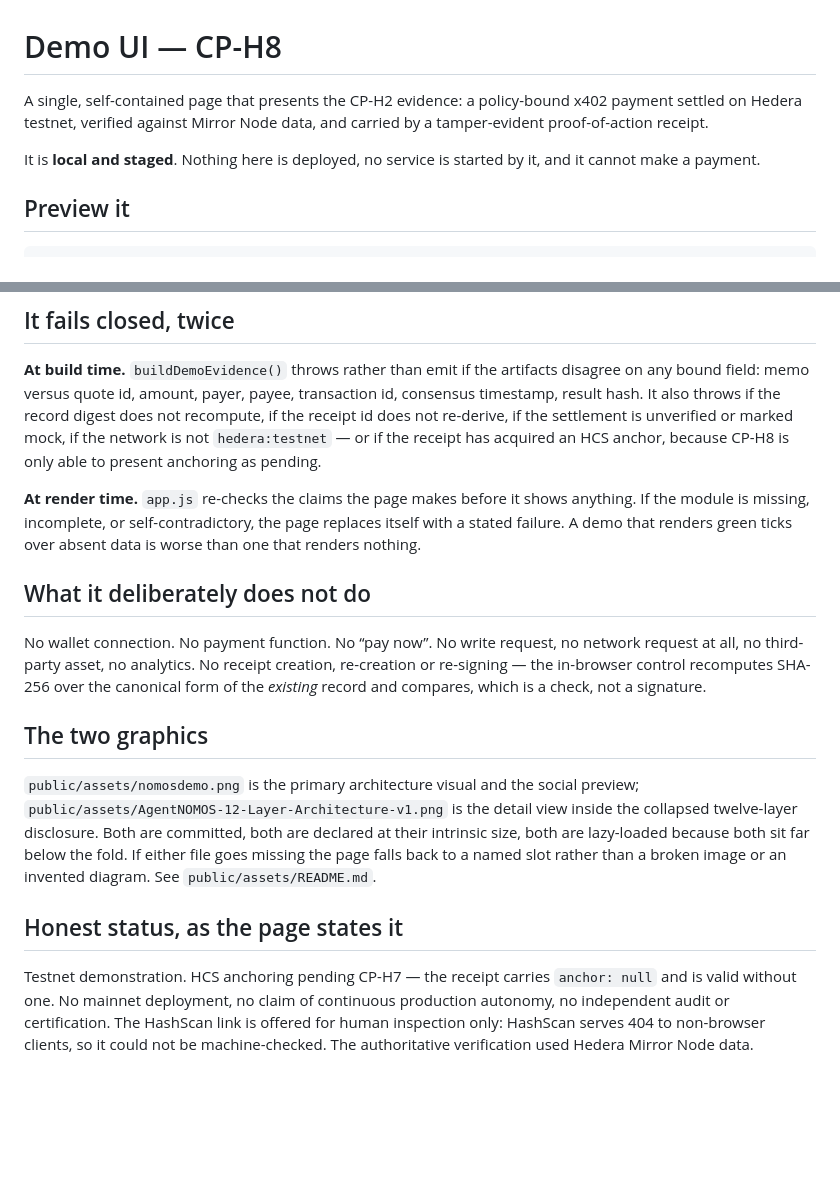
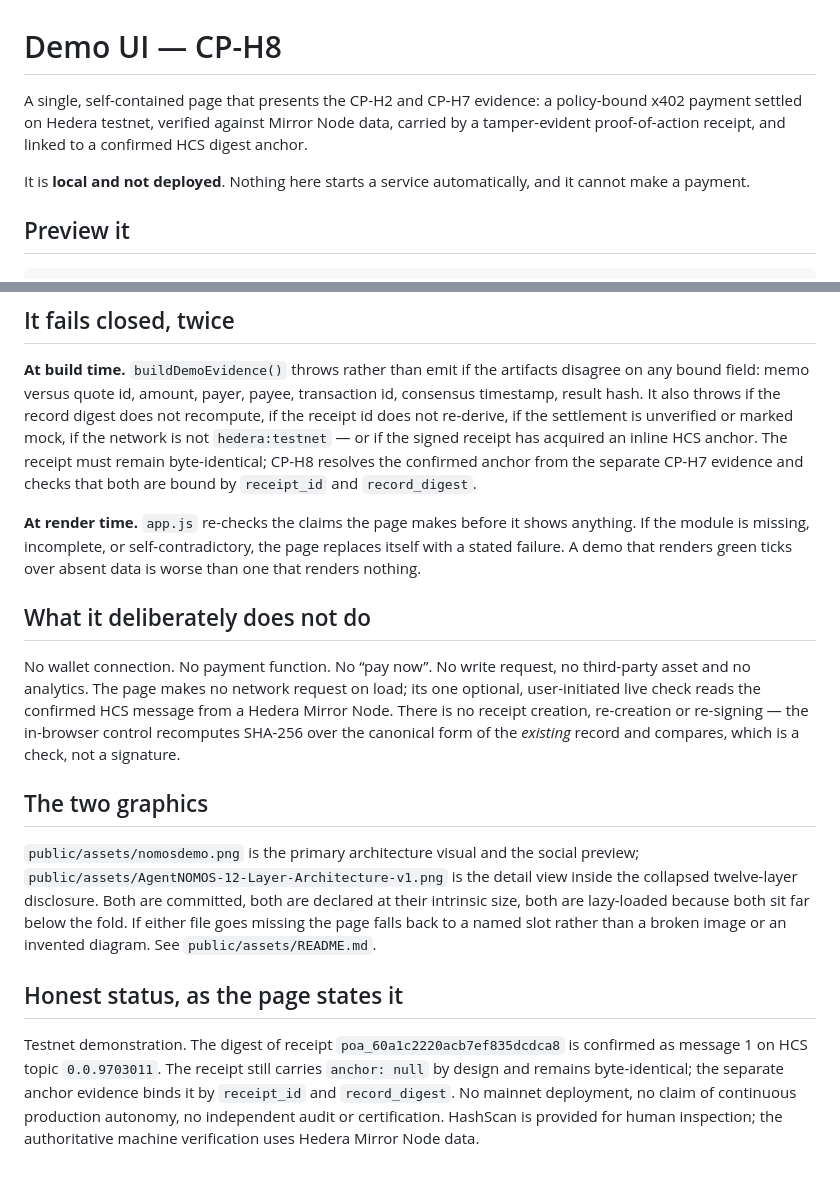
Before and after one commit to AgentNOMOS/nomos-governed-x402-hedera, a Markdown page: apps/demo-ui/README.md, 2 parts joined by grey strips. Drawn GitHub-style; blank space fills up the shorter version.

Commit message:
Update apps/demo-ui/README.md for final public release

```diff
--- a/apps/demo-ui/README.md
+++ b/apps/demo-ui/README.md
@@ -1,11 +1,12 @@
 # Demo UI — CP-H8
 
-A single, self-contained page that presents the CP-H2 evidence: a policy-bound
-x402 payment settled on Hedera testnet, verified against Mirror Node data, and
-carried by a tamper-evident proof-of-action receipt.
+A single, self-contained page that presents the CP-H2 and CP-H7 evidence: a
+policy-bound x402 payment settled on Hedera testnet, verified against Mirror Node
+data, carried by a tamper-evident proof-of-action receipt, and linked to a
+confirmed HCS digest anchor.
 
-It is **local and staged**. Nothing here is deployed, no service is started by
-it, and it cannot make a payment.
+It is **local and not deployed**. Nothing here starts a service automatically,
+and it cannot make a payment.
 
 ## Preview it
 
@@ -64,8 +65,10 @@ artifacts disagree on any bound field: memo versus quote id, amount, payer,
 payee, transaction id, consensus timestamp, result hash. It also throws if the
 record digest does not recompute, if the receipt id does not re-derive, if the
 settlement is unverified or marked mock, if the network is not
-`hedera:testnet` — or if the receipt has acquired an HCS anchor, because CP-H8
-is only able to present anchoring as pending.
+`hedera:testnet` — or if the signed receipt has acquired an inline HCS anchor. The receipt must
+remain byte-identical; CP-H8 resolves the confirmed anchor from the separate
+CP-H7 evidence and checks that both are bound by `receipt_id` and
+`record_digest`.
 
 **At render time.** `app.js` re-checks the claims the page makes before it shows
 anything. If the module is missing, incomplete, or self-contradictory, the page
@@ -75,10 +78,11 @@ absent data is worse than one that renders nothing.
 ## What it deliberately does not do
 
 No wallet connection. No payment function. No “pay now”. No write request, no
-network request at all, no third-party asset, no analytics. No receipt creation,
-re-creation or re-signing — the in-browser control recomputes SHA-256 over the
-canonical form of the *existing* record and compares, which is a check, not a
-signature.
+third-party asset and no analytics. The page makes no network request on load;
+its one optional, user-initiated live check reads the confirmed HCS message from
+a Hedera Mirror Node. There is no receipt creation, re-creation or re-signing —
+the in-browser control recomputes SHA-256 over the canonical form of the
+*existing* record and compares, which is a check, not a signature.
 
 ## The two graphics
 
@@ -91,9 +95,10 @@ than a broken image or an invented diagram. See `public/assets/README.md`.
 
 ## Honest status, as the page states it
 
-Testnet demonstration. HCS anchoring pending CP-H7 — the receipt carries
-`anchor: null` and is valid without one. No mainnet deployment, no claim of
-continuous production autonomy, no independent audit or certification. The
-HashScan link is offered for human inspection only: HashScan serves 404 to
-non-browser clients, so it could not be machine-checked. The authoritative
-verification used Hedera Mirror Node data.
+Testnet demonstration. The digest of receipt `poa_60a1c2220acb7ef835dcdca8` is
+confirmed as message 1 on HCS topic `0.0.9703011`. The receipt still carries
+`anchor: null` by design and remains byte-identical; the separate anchor evidence
+binds it by `receipt_id` and `record_digest`. No mainnet deployment, no claim of
+continuous production autonomy, no independent audit or certification. HashScan
+is provided for human inspection; the authoritative machine verification uses
+Hedera Mirror Node data.
```
